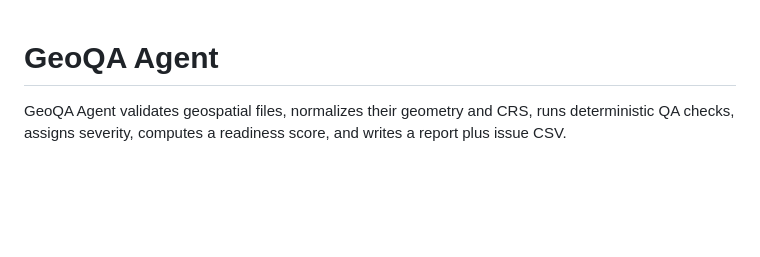
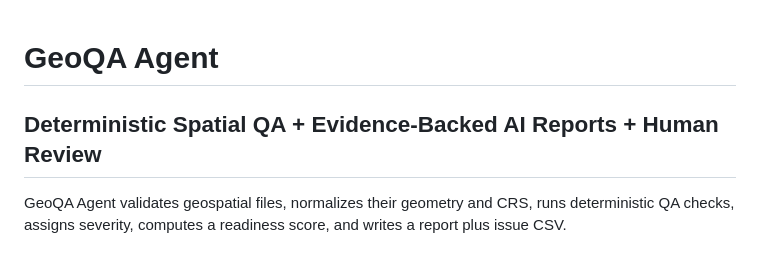
Before and after one commit to KVishal1012/GeoQAAgent, a Markdown page: README.md, the part around the change. GitHub-like rendering; blank space fills up the shorter version.

Commit message:
Enhance README with new QA section
Updated the README to include a new section on deterministic spatial QA and evidence-backed AI reports.

```diff
--- a/README.md
+++ b/README.md
@@ -1,5 +1,5 @@
 # GeoQA Agent
-
+## Deterministic Spatial QA + Evidence-Backed AI Reports + Human Review
 GeoQA Agent validates geospatial files, normalizes their geometry and CRS, runs deterministic QA checks, assigns severity, computes a readiness score, and writes a report plus issue CSV.
 
 ## Why GeoQA Agent?
```
